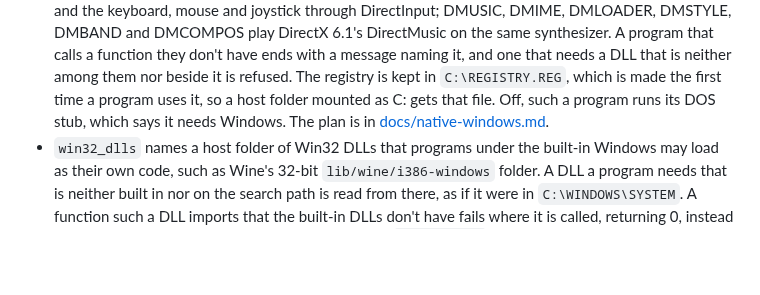
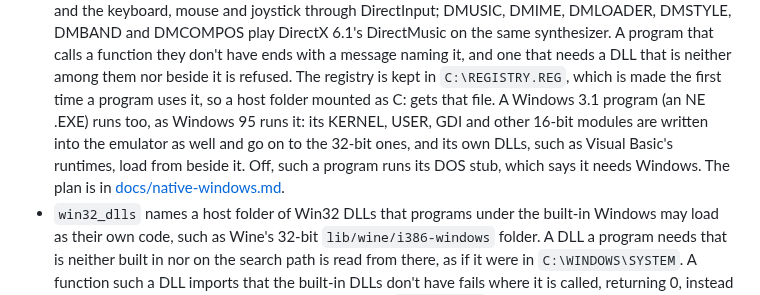
Before and after one commit to dividebysandwich/rust-dos, a Markdown page: CONFIGURATION.md, the part around the change. Rendered like a GitHub page; blank space fills up the shorter version.

Commit message:
CONFIGURATION.md: win32 runs Windows 3.1 programs too

```diff
--- a/CONFIGURATION.md
+++ b/CONFIGURATION.md
@@ -419,8 +419,12 @@ Mistakes in the file are printed as warnings; the emulator still starts.
   naming it, and one that needs a DLL that is neither among them nor
   beside it is refused. The registry is kept in `C:\REGISTRY.REG`, which
   is made the first time a program uses it, so a host folder mounted as
-  C: gets that file. Off, such a program runs its DOS stub, which says
-  it needs Windows. The plan is in
+  C: gets that file. A Windows 3.1 program (an NE .EXE) runs too, as
+  Windows 95 runs it: its KERNEL, USER, GDI and other 16-bit modules
+  are written into the emulator as well and go on to the 32-bit ones,
+  and its own DLLs, such as Visual Basic's runtimes, load from beside
+  it. Off, such a program runs its DOS stub, which says it needs
+  Windows. The plan is in
   [docs/native-windows.md](docs/native-windows.md).
 * `win32_dlls` names a host folder of Win32 DLLs that programs under the
   built-in Windows may load as their own code, such as Wine's 32-bit
```
